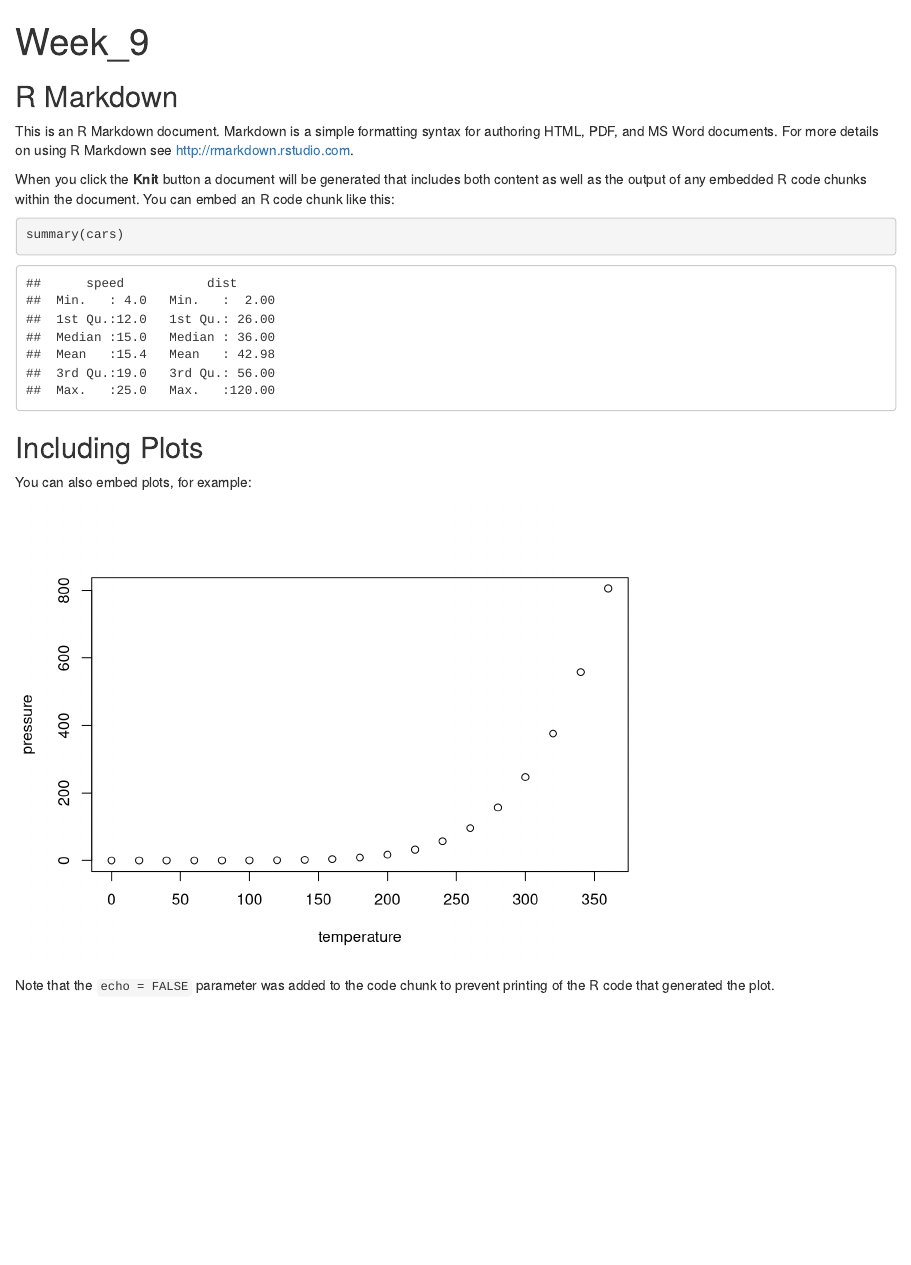
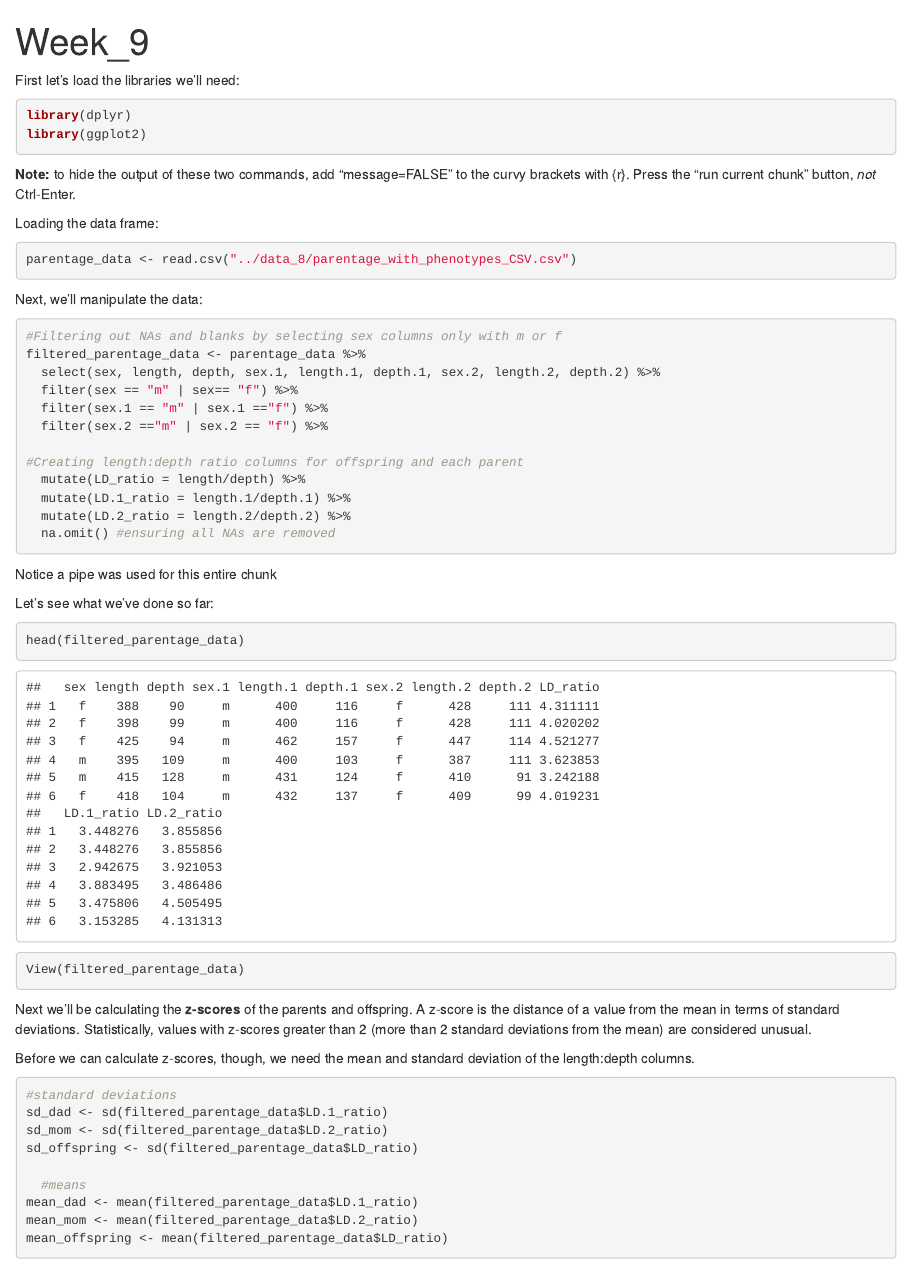
Before and after one commit to fish497-2018/Iversen_parentage, an R Markdown document (Markdown_week_9/Iversen_markdown_9.Rmd): the page in a window 1100 px wide, from its top. Rendered offline with R 4.5, knitr and Pandoc, with nearby package versions.

Commit message:
Started filling in the markdown file

````diff
--- a/Markdown_week_9/Iversen_markdown_9.Rmd
+++ b/Markdown_week_9/Iversen_markdown_9.Rmd
@@ -3,26 +3,61 @@ title: "Week_9"
 output: html_document
 ---
 
-```{r, include=FALSE}
-library(tidyverse)
+First let's load the libraries we'll need:
+
+```{r,message=FALSE}
+library(dplyr)
+library(ggplot2)
+```
+**Note:** to hide the output of these two commands, add "message=FALSE" to the curvy brackets with {r}. Press the "run current chunk" button, *not* Ctrl-Enter.
+
+
+
+Loading the data frame:
+```{r}
+parentage_data <- read.csv("../data_8/parentage_with_phenotypes_CSV.csv")
 ```
 
-## R Markdown
 
-This is an R Markdown document. Markdown is a simple formatting syntax for authoring HTML, PDF, and MS Word documents. For more details on using R Markdown see <http://rmarkdown.rstudio.com>.
 
-When you click the **Knit** button a document will be generated that includes both content as well as the output of any embedded R code chunks within the document. You can embed an R code chunk like this:
+Next, we'll manipulate the data:
+```{r}
+#Filtering out NAs and blanks by selecting sex columns only with m or f
+filtered_parentage_data <- parentage_data %>%
+  select(sex, length, depth, sex.1, length.1, depth.1, sex.2, length.2, depth.2) %>%
+  filter(sex == "m" | sex== "f") %>%
+  filter(sex.1 == "m" | sex.1 =="f") %>%
+  filter(sex.2 =="m" | sex.2 == "f") %>%
 
-```{r cars}
-summary(cars)
+#Creating length:depth ratio columns for offspring and each parent
+  mutate(LD_ratio = length/depth) %>%
+  mutate(LD.1_ratio = length.1/depth.1) %>%
+  mutate(LD.2_ratio = length.2/depth.2) %>%
+  na.omit() #ensuring all NAs are removed
+```
+Notice a pipe was used for this entire chunk
+
+
+
+
+Let's see what we've done so far:
+```{r}
+head(filtered_parentage_data)
+View(filtered_parentage_data)
 ```
 
-## Including Plots
 
-You can also embed plots, for example:
 
-```{r pressure, echo=FALSE}
-plot(pressure)
-```
+Next we'll be calculating the **z-scores** of the parents and offspring. A z-score is the distance of a value from the mean in terms of standard deviations. Statistically, values with z-scores greater than 2 (more than 2 standard deviations from the mean) are considered unusual.
 
-Note that the `echo = FALSE` parameter was added to the code chunk to prevent printing of the R code that generated the plot.
+Before we can calculate z-scores, though, we need the mean and standard deviation of the length:depth columns.
+```{r}
+#standard deviations
+sd_dad <- sd(filtered_parentage_data$LD.1_ratio)
+sd_mom <- sd(filtered_parentage_data$LD.2_ratio)
+sd_offspring <- sd(filtered_parentage_data$LD_ratio)
+
+  #means
+mean_dad <- mean(filtered_parentage_data$LD.1_ratio)
+mean_mom <- mean(filtered_parentage_data$LD.2_ratio)
+mean_offspring <- mean(filtered_parentage_data$LD_ratio)
````
Also changed, not shown: Markdown_week_9/Iversen_markdown_9.html.
